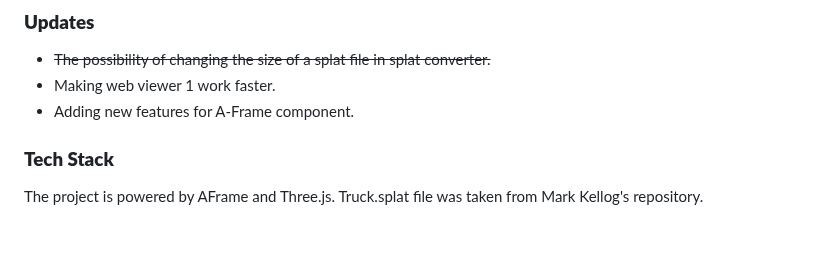
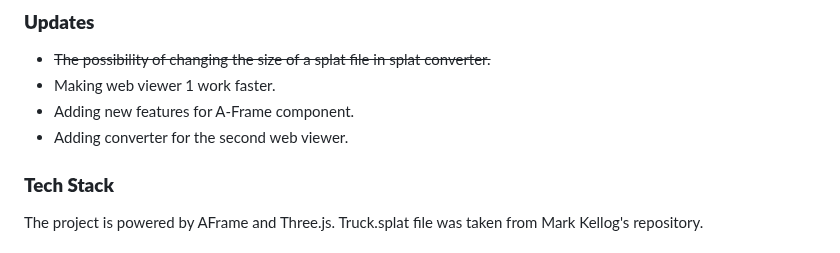
Before and after one commit to akbartus/Gaussian-Splatting-WebViewers, a Markdown page: README.md, the part around the change. GitHub-like rendering.

```diff
--- a/README.md
+++ b/README.md
@@ -44,6 +44,7 @@ Open <a href="https://splat-converter.glitch.me/">this link</a>, select compress
 * <del>The possibility of changing the size of a splat file in splat converter.</del>
 * Making web viewer 1 work faster.
 * Adding new features for A-Frame component.
+* Adding converter for the second web viewer.
 
 ### **Tech Stack**
 The project is powered by AFrame and Three.js. Truck.splat file was taken from  Mark Kellog's repository.
```
